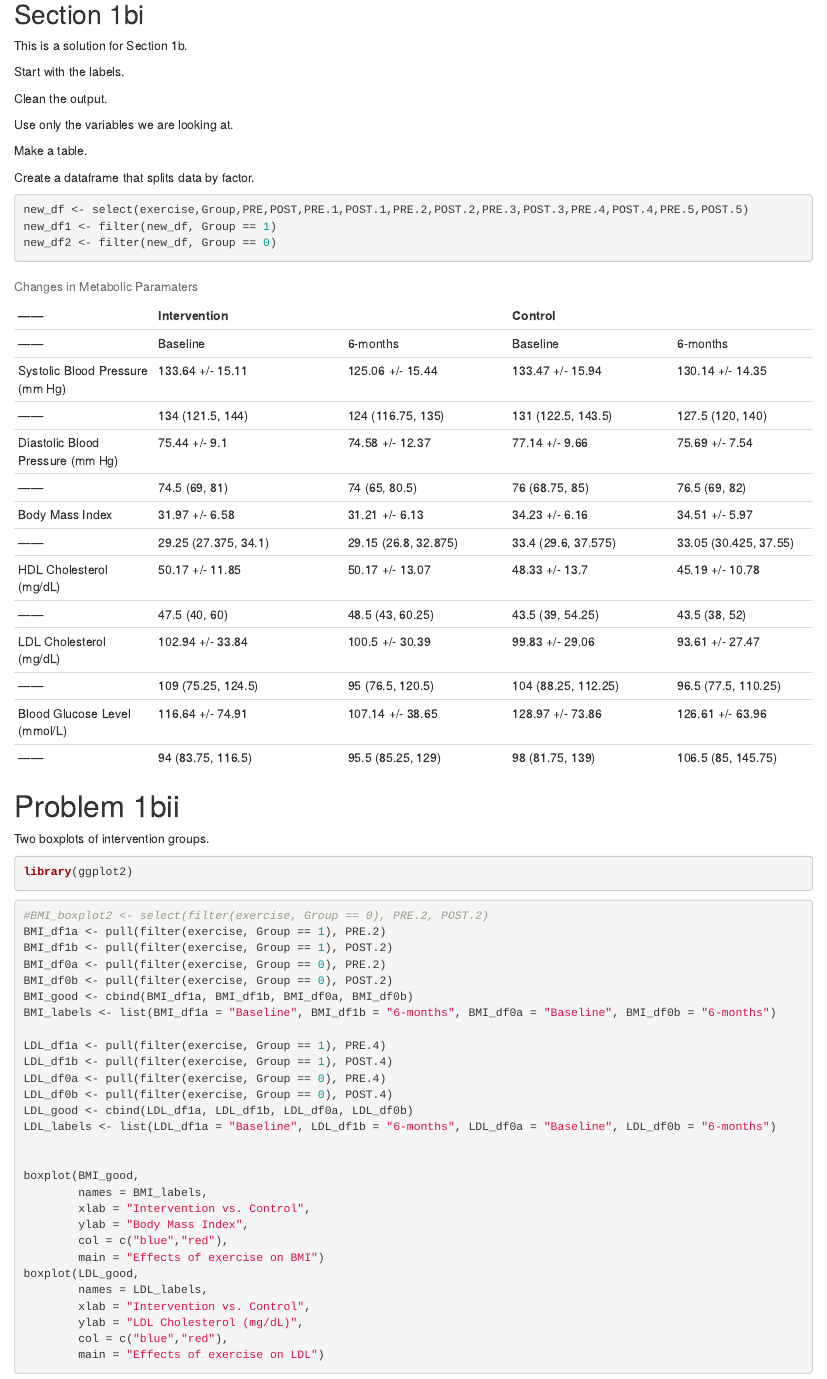
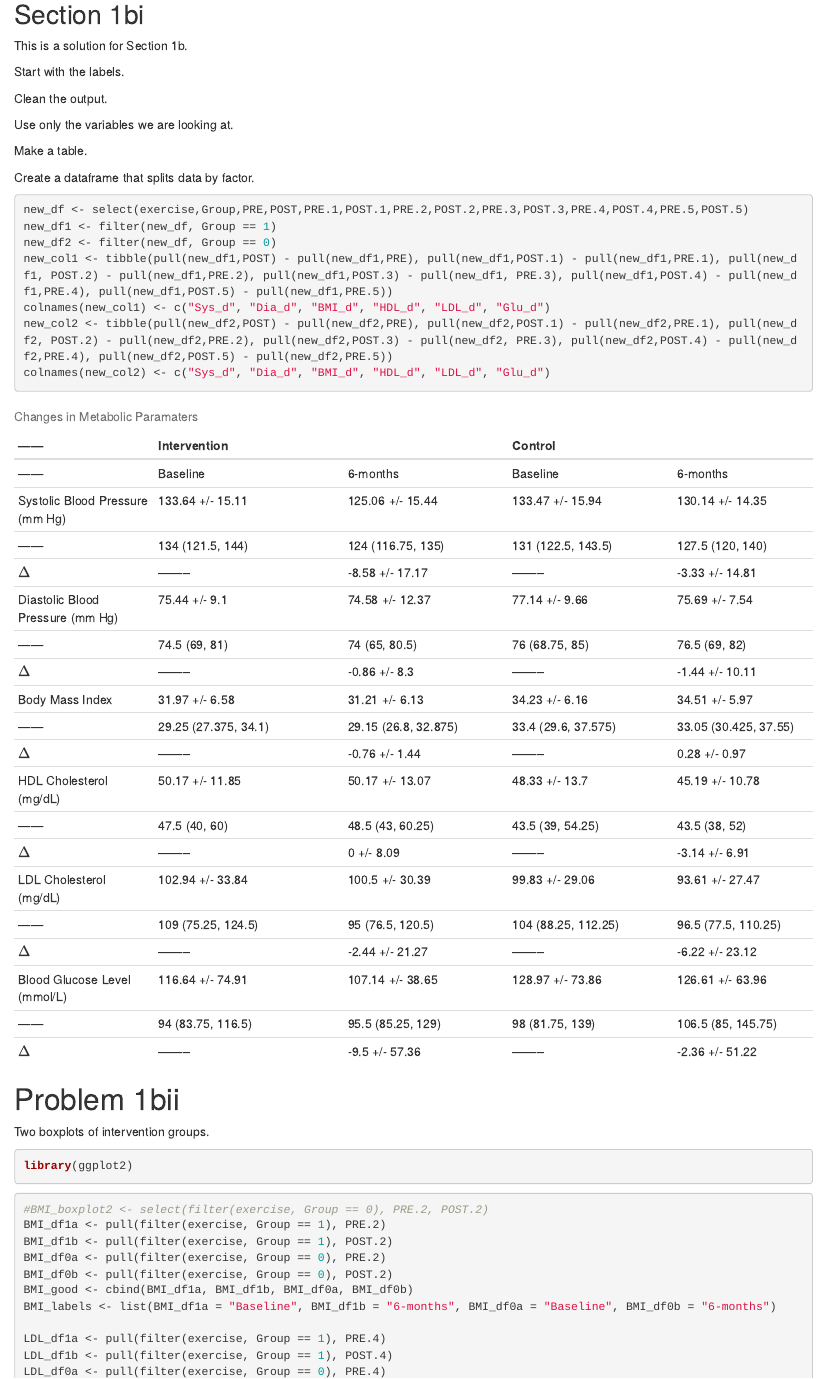
Before and after one commit to jaredgarfinkel/BIOS-HW1, an R Markdown document (BIOS-HW1.Rmd): the page in a window 1100 px wide, from 2150 px down. Rendered offline with R 4.5, knitr and Pandoc, with nearby package versions.

Commit message:
add absolute changes

````diff
--- a/BIOS-HW1.Rmd
+++ b/BIOS-HW1.Rmd
@@ -183,10 +183,14 @@ table2 <- summary(groupsys2, title="Systolic Blood Pressure 6-months", labelTran
 kable(list(table1, table2))
 ```
 
-```{r Pipes}
+```{r new dataframes}
 new_df <- select(exercise,Group,PRE,POST,PRE.1,POST.1,PRE.2,POST.2,PRE.3,POST.3,PRE.4,POST.4,PRE.5,POST.5)
 new_df1 <- filter(new_df, Group == 1)
 new_df2 <- filter(new_df, Group == 0)
+new_col1 <- tibble(pull(new_df1,POST) - pull(new_df1,PRE), pull(new_df1,POST.1) - pull(new_df1,PRE.1), pull(new_df1, POST.2) - pull(new_df1,PRE.2), pull(new_df1,POST.3) - pull(new_df1, PRE.3), pull(new_df1,POST.4) - pull(new_df1,PRE.4), pull(new_df1,POST.5) - pull(new_df1,PRE.5))
+colnames(new_col1) <- c("Sys_d", "Dia_d", "BMI_d", "HDL_d", "LDL_d", "Glu_d")
+new_col2 <- tibble(pull(new_df2,POST) - pull(new_df2,PRE), pull(new_df2,POST.1) - pull(new_df2,PRE.1), pull(new_df2, POST.2) - pull(new_df2,PRE.2), pull(new_df2,POST.3) - pull(new_df2, PRE.3), pull(new_df2,POST.4) - pull(new_df2,PRE.4), pull(new_df2,POST.5) - pull(new_df2,PRE.5))
+colnames(new_col2) <- c("Sys_d", "Dia_d", "BMI_d", "HDL_d", "LDL_d", "Glu_d")
 ```
 
 : Changes in Metabolic Paramaters
@@ -196,16 +200,22 @@ new_df2 <- filter(new_df, Group == 0)
 ------ | Baseline | 6-months | Baseline | 6-months
 Systolic Blood Pressure (mm Hg) | `r round(mean(pull(new_df1,PRE)), digits = 2)` +/- `r round(sd(pull(new_df1,PRE)), digits = 2)` | `r round(mean(pull(new_df1,POST)), digits = 2)` +/- `r round(sd(pull(new_df1,POST)), digits = 2)` | `r round(mean(pull(new_df2,PRE)), digits = 2)` +/- `r round(sd(pull(new_df2,PRE)), digits = 2)` | `r round(mean(pull(new_df2,POST)), digits = 2)` +/- `r round(sd(pull(new_df2,POST)), digits = 2)`
 ------ | `r round(median(pull(new_df1,PRE)), digits = 2)` (`r q1q3(pull(new_df1,PRE))`) | `r round(median(pull(new_df1,POST)), digits=2)` (`r q1q3(pull(new_df1,POST))`) | `r round(median(pull(new_df2,PRE)), digits = 2)` (`r q1q3(pull(new_df2,PRE))`) | `r round(median(pull(new_df2,POST)), digits=2)` (`r q1q3(pull(new_df2,POST))`)
+$\Delta$ | -------- | `r round(mean(pull(new_col1, Sys_d)), digits = 2)` +/- `r round(sd(pull(new_col1,Sys_d)), digits = 2)` | -------- | `r round(mean(pull(new_col2,Sys_d)), digits = 2)` +/- `r round(sd(pull(new_col2, Sys_d)), digits=2)`
 Diastolic Blood Pressure (mm Hg) | `r round(mean(pull(new_df1,PRE.1)), digits = 2)` +/- `r round(sd(pull(new_df1,PRE.1)), digits = 2)` | `r round(mean(pull(new_df1,POST.1)), digits = 2)` +/- `r round(sd(pull(new_df1,POST.1)), digits = 2)` | `r round(mean(pull(new_df2,PRE.1)), digits = 2)` +/- `r round(sd(pull(new_df2,PRE.1)), digits = 2)` | `r round(mean(pull(new_df2,POST.1)), digits = 2)` +/- `r round(sd(pull(new_df2,POST.1)), digits = 2)`
 ------ | `r round(median(pull(new_df1,PRE.1)), digits = 2)` (`r q1q3(pull(new_df1,PRE.1))`) | `r round(median(pull(new_df1,POST.1)), digits=2)` (`r q1q3(pull(new_df1,POST.1))`) | `r round(median(pull(new_df2,PRE.1)), digits = 2)` (`r q1q3(pull(new_df2,PRE.1))`) | `r round(median(pull(new_df2,POST.1)), digits=2)` (`r q1q3(pull(new_df2,POST.1))`)
+$\Delta$ | -------- | `r round(mean(pull(new_col1, Dia_d)), digits = 2)` +/- `r round(sd(pull(new_col1,Dia_d)), digits = 2)` | -------- | `r round(mean(pull(new_col2,Dia_d)), digits = 2)` +/- `r round(sd(pull(new_col2, Dia_d)), digits=2)`
 Body Mass Index | `r round(mean(pull(new_df1,PRE.2)), digits = 2)` +/- `r round(sd(pull(new_df1,PRE.2)), digits = 2)` | `r round(mean(pull(new_df1,POST.2)), digits = 2)` +/- `r round(sd(pull(new_df1,POST.2)), digits = 2)` | `r round(mean(pull(new_df2,PRE.2)), digits = 2)` +/- `r round(sd(pull(new_df2,PRE.2)), digits = 2)` | `r round(mean(pull(new_df2,POST.2)), digits = 2)` +/- `r round(sd(pull(new_df2,POST.2)), digits = 2)`
 ------ | `r round(median(pull(new_df1,PRE.2)), digits = 2)` (`r q1q3(pull(new_df1,PRE.2))`) | `r round(median(pull(new_df1,POST.2)), digits=2)` (`r q1q3(pull(new_df1,POST.2))`) | `r round(median(pull(new_df2,PRE.2)), digits = 2)` (`r q1q3(pull(new_df2,PRE.2))`) | `r round(median(pull(new_df2,POST.2)), digits=2)` (`r q1q3(pull(new_df2,POST.2))`)
+$\Delta$ | -------- | `r round(mean(pull(new_col1, BMI_d)), digits = 2)` +/- `r round(sd(pull(new_col1,BMI_d)), digits = 2)` | -------- | `r round(mean(pull(new_col2,BMI_d)), digits = 2)` +/- `r round(sd(pull(new_col2, BMI_d)), digits=2)`
 HDL Cholesterol (mg/dL) | `r round(mean(pull(new_df1,PRE.3)), digits = 2)` +/- `r round(sd(pull(new_df1,PRE.3)), digits = 2)` | `r round(mean(pull(new_df1,POST.3)), digits = 2)` +/- `r round(sd(pull(new_df1,POST.3)), digits = 2)` | `r round(mean(pull(new_df2,PRE.3)), digits = 2)` +/- `r round(sd(pull(new_df2,PRE.3)), digits = 2)` | `r round(mean(pull(new_df2,POST.3)), digits = 2)` +/- `r round(sd(pull(new_df2,POST.3)), digits = 2)`
 ------ | `r round(median(pull(new_df1,PRE.3)), digits = 2)` (`r q1q3(pull(new_df1,PRE.3))`) | `r round(median(pull(new_df1,POST.3)), digits=2)` (`r q1q3(pull(new_df1,POST.3))`) | `r round(median(pull(new_df2,PRE.3)), digits = 2)` (`r q1q3(pull(new_df2,PRE.3))`) | `r round(median(pull(new_df2,POST.3)), digits=2)` (`r q1q3(pull(new_df2,POST.3))`)
+$\Delta$ | -------- | `r round(mean(pull(new_col1, HDL_d)), digits = 2)` +/- `r round(sd(pull(new_col1,HDL_d)), digits = 2)` | -------- | `r round(mean(pull(new_col2,HDL_d)), digits = 2)` +/- `r round(sd(pull(new_col2, HDL_d)), digits=2)`
 LDL Cholesterol (mg/dL) | `r round(mean(pull(new_df1,PRE.4)), digits = 2)` +/- `r round(sd(pull(new_df1,PRE.4)), digits = 2)` | `r round(mean(pull(new_df1,POST.4)), digits = 2)` +/- `r round(sd(pull(new_df1,POST.4)), digits = 2)` | `r round(mean(pull(new_df2,PRE.4)), digits = 2)` +/- `r round(sd(pull(new_df2,PRE.4)), digits = 2)` | `r round(mean(pull(new_df2,POST.4)), digits = 2)` +/- `r round(sd(pull(new_df2,POST.4)), digits = 2)`
 ------ | `r round(median(pull(new_df1,PRE.4)), digits = 2)` (`r q1q3(pull(new_df1,PRE.4))`) | `r round(median(pull(new_df1,POST.4)), digits=2)` (`r q1q3(pull(new_df1,POST.4))`) | `r round(median(pull(new_df2,PRE.4)), digits = 2)` (`r q1q3(pull(new_df2,PRE.4))`) | `r round(median(pull(new_df2,POST.4)), digits=2)` (`r q1q3(pull(new_df2,POST.4))`)
+$\Delta$ | -------- | `r round(mean(pull(new_col1, LDL_d)), digits = 2)` +/- `r round(sd(pull(new_col1,LDL_d)), digits = 2)` | -------- | `r round(mean(pull(new_col2,LDL_d)), digits = 2)` +/- `r round(sd(pull(new_col2, LDL_d)), digits=2)`
 Blood Glucose Level (mmol/L) | `r round(mean(pull(new_df1,PRE.5)), digits = 2)` +/- `r round(sd(pull(new_df1,PRE.5)), digits = 2)` | `r round(mean(pull(new_df1,POST.5)), digits = 2)` +/- `r round(sd(pull(new_df1,POST.5)), digits = 2)` | `r round(mean(pull(new_df2,PRE.5)), digits = 2)` +/- `r round(sd(pull(new_df2,PRE.5)), digits = 2)` | `r round(mean(pull(new_df2,POST.5)), digits = 2)` +/- `r round(sd(pull(new_df2,POST.5)), digits = 2)`
 ------ | `r round(median(pull(new_df1,PRE.5)), digits = 2)` (`r q1q3(pull(new_df1,PRE.5))`) | `r round(median(pull(new_df1,POST.5)), digits=2)` (`r q1q3(pull(new_df1,POST.5))`) | `r round(median(pull(new_df2,PRE.5)), digits = 2)` (`r q1q3(pull(new_df2,PRE.5))`) | `r round(median(pull(new_df2,POST.5)), digits=2)` (`r q1q3(pull(new_df2,POST.5))`)
+$\Delta$ | -------- | `r round(mean(pull(new_col1, Glu_d)), digits = 2)` +/- `r round(sd(pull(new_col1,Glu_d)), digits = 2)` | -------- | `r round(mean(pull(new_col2,Glu_d)), digits = 2)` +/- `r round(sd(pull(new_col2, Glu_d)), digits=2)`
 
 # Problem 1bii
 
````
Also changed, not shown: BIOS-HW1.html.
